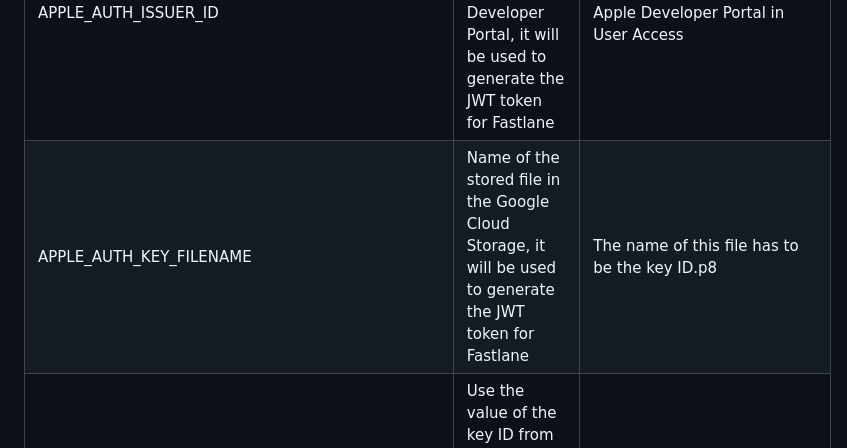
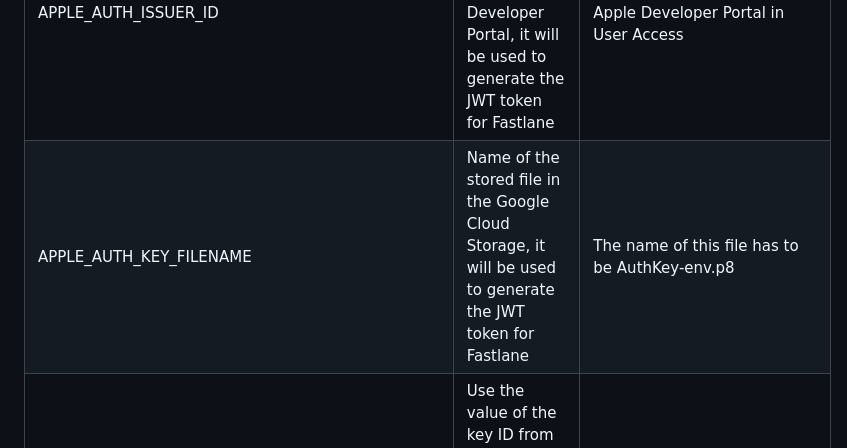
Before and after one commit to BaptisteLecat/weather_journey, a Markdown page: .github/readme.md, the part around the change. Drawn GitHub-style.

```diff
--- a/.github/readme.md
+++ b/.github/readme.md
@@ -11,7 +11,7 @@ GitHub Actions for Flutter apps Documentation
 | Name | Description | Where to get it |
 |------|-------------| --------------- |
 APPLE_AUTH_ISSUER_ID | Use the value of the issuer ID from the Apple Developer Portal, it will be used to generate the JWT token for Fastlane | Create a new key in the Apple Developer Portal in User Access |
-APPLE_AUTH_KEY_FILENAME | Name of the stored file in the Google Cloud Storage, it will be used to generate the JWT token for Fastlane | The name of this file has to be the key ID.p8 |
+APPLE_AUTH_KEY_FILENAME | Name of the stored file in the Google Cloud Storage, it will be used to generate the JWT token for Fastlane | The name of this file has to be AuthKey-env.p8 |
 APPLE_AUTH_KEY_ID | Use the value of the key ID from the Apple Developer Portal, it will be used to generate the JWT token for Fastlane | Create a new key in the Apple Developer Portal in User Access |
 APPLE_AUTH_KEY_PATH | Use the value of the key path to access the key file and generate the JWT token for Fastlane | The relative path to the key file usually in IOS folder so it's just ./APPLE_AUTH_KEY_FILENAME |
 APPLE_DEVELOPER_USERNAME | This is the Apple Developer Portal username, it will be queried by Fastlane | Find it in the Apple Developer Portal in Membership |
```
